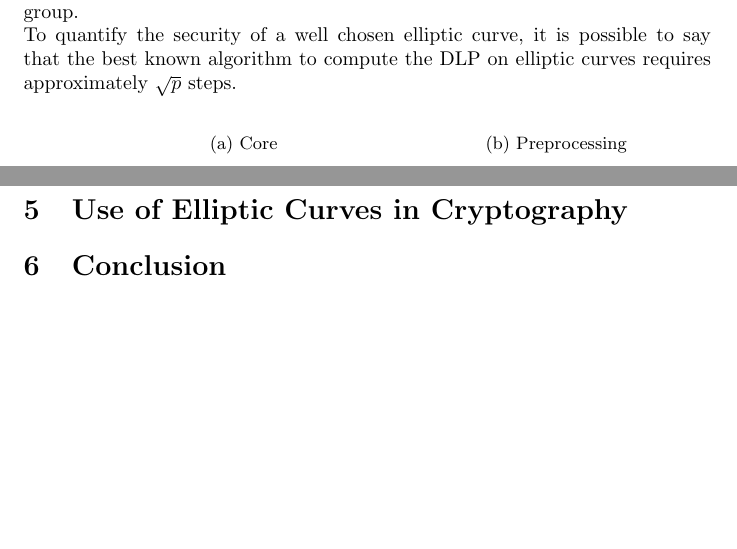
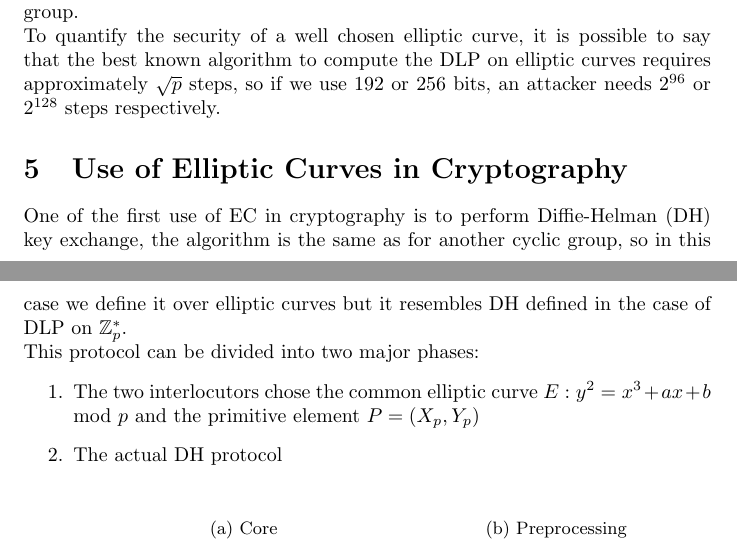
Before and after one commit to Prinzivalle/Computer_Network_Security, a LaTeX problem sheet (Homework4/Homework04_Prinzivalle.tex): two parts of pages 6 and 7 of 7, joined at a grey line, cut so that both start at the same text, the shorter picture padded with empty space. Compiled offline with pdfLaTeX.

Commit message:
started cryptography section

```diff
--- a/Homework4/Homework04_Prinzivalle.tex
+++ b/Homework4/Homework04_Prinzivalle.tex
@@ -348,7 +348,21 @@ To correctly choose an elliptic curve, it is necessary to know the cardinality o
 \end{figure}
 
 In a real implementation, it is necessary to know the exact cardinality of $E$ to avoid specific attacks, so people tends to adopt some standardized elliptic curves, such that specified from NIST or BSI, on these organization websites , it is possible to obtain the parameters $a$ and $b$ and the generator of the cyclic group.\newline
-To quantify the security of a well chosen elliptic curve, it is possible to say that the best known algorithm to compute the DLP on elliptic curves requires approximately $\sqrt{p}$ steps.
+To quantify the security of a well chosen elliptic curve, it is possible to say that the best known algorithm to compute the DLP on elliptic curves requires approximately $\sqrt{p}$ steps, so if we use 192 or 256 bits, an attacker needs $2^{96}$ or $2^{128}$ steps respectively.
+
+%----------------------------------------------------------------------------------------
+%	SECTION 4
+%----------------------------------------------------------------------------------------
+
+\section{Use of Elliptic Curves in Cryptography}
+
+One of the first use of EC in cryptography is to perform Diffie-Helman (DH) key exchange, the algorithm is the same as for another cyclic group, so in this case we define it over elliptic curves but it resembles DH defined in the case of DLP on $\mathbb{Z}_p^*$.\newline
+This protocol can be divided into two major phases:
+\begin{enumerate}
+	\item The two interlocutors chose the common elliptic curve $E: y^2 = x^3 + ax+ b \mod p$ and the primitive element $P = (X_p, Y_p)$
+	\item The actual DH protocol
+\end{enumerate}
+
 
 \begin{figure}[H]
 	\centering
@@ -367,13 +381,6 @@ To quantify the security of a well chosen elliptic curve, it is possible to say
 	\caption{Mix columns base functions}
 	\label{fig:MixColumns}
 \end{figure}
-
-%----------------------------------------------------------------------------------------
-%	SECTION 4
-%----------------------------------------------------------------------------------------
-
-\section{Use of Elliptic Curves in Cryptography}
-
 
 %----------------------------------------------------------------------------------------
 %	SECTION 5
```
Also changed, not shown: Homework4/Homework04_Prinzivalle.pdf. Lines whose indentation alone changed are shown as unchanged.
